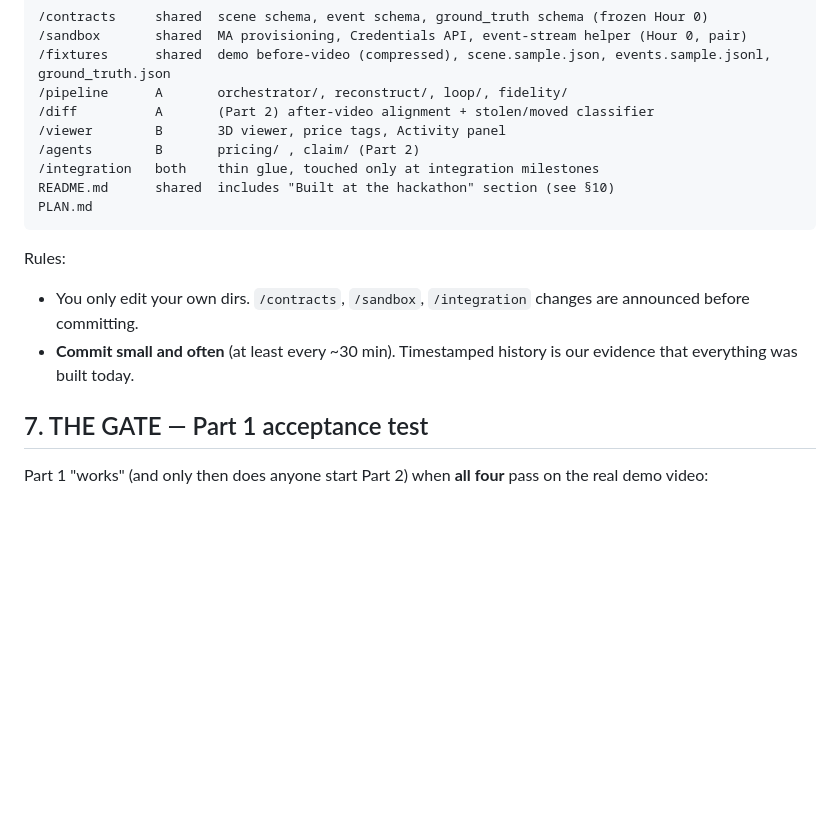
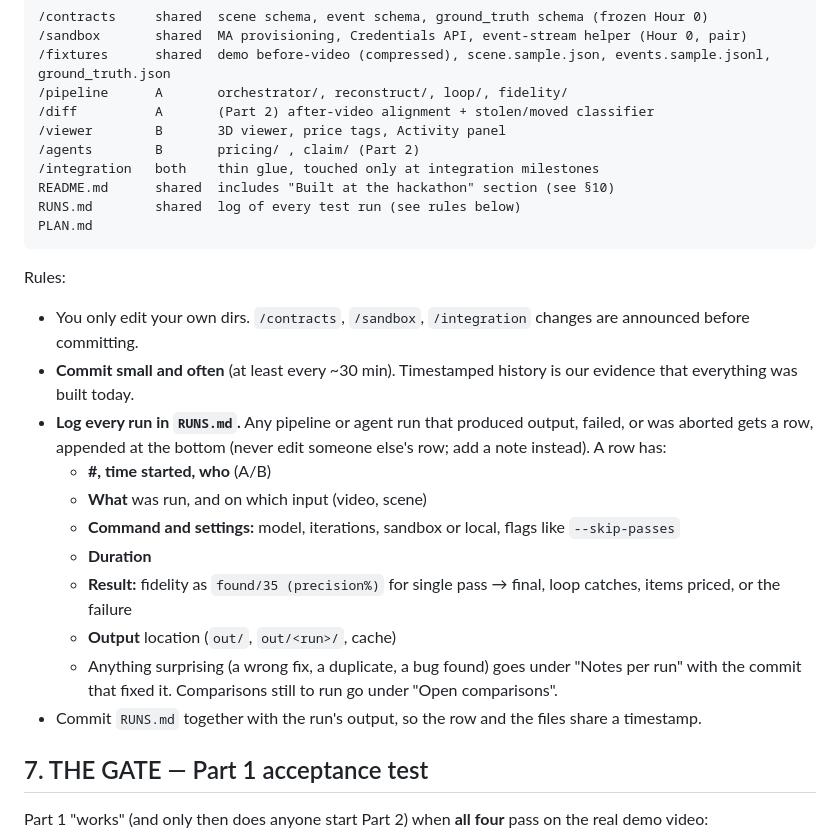
Before and after one commit to alaramartin/argonhacks, a Markdown page: PLAN.md, the part around the change. Rendered like a GitHub page; blank space fills up the shorter version.

Commit message:
Add RUNS.md test run log (runs 1-7) and run-logging rules to PLAN.md §6
Co-Authored-By: Claude Opus 5.5 <noreply@anthropic.com>

````diff
--- a/PLAN.md
+++ b/PLAN.md
@@ -147,12 +147,22 @@ Parallelism depends entirely on both of these being frozen early. Commit them to
 /agents        B       pricing/ , claim/ (Part 2)
 /integration   both    thin glue, touched only at integration milestones
 README.md      shared  includes "Built at the hackathon" section (see §10)
+RUNS.md        shared  log of every test run (see rules below)
 PLAN.md
 ```
 
 Rules:
 - You only edit your own dirs. `/contracts`, `/sandbox`, `/integration` changes are announced before committing.
 - **Commit small and often** (at least every ~30 min). Timestamped history is our evidence that everything was built today.
+- **Log every run in `RUNS.md`.** Any pipeline or agent run that produced output, failed, or was aborted gets a row, appended at the bottom (never edit someone else's row; add a note instead). A row has:
+    - **#, time started, who** (A/B)
+    - **What** was run, and on which input (video, scene)
+    - **Command and settings:** model, iterations, sandbox or local, flags like `--skip-passes`
+    - **Duration**
+    - **Result:** fidelity as `found/35 (precision%)` for single pass → final, loop catches, items priced, or the failure
+    - **Output** location (`out/`, `out/<run>/`, cache)
+    - Anything surprising (a wrong fix, a duplicate, a bug found) goes under "Notes per run" with the commit that fixed it. Comparisons still to run go under "Open comparisons".
+- Commit `RUNS.md` together with the run's output, so the row and the files share a timestamp.
 
 ## 7. THE GATE — Part 1 acceptance test
 
````
Also changed, not shown: RUNS.md (added, +33 -0 lines).
